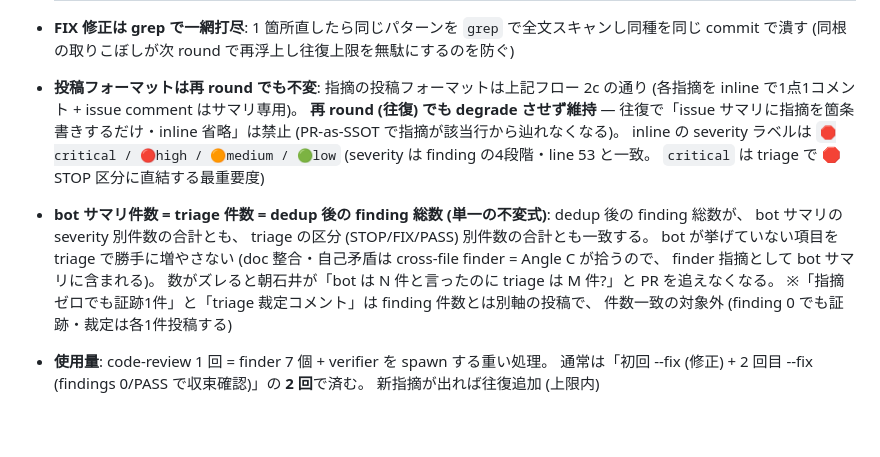
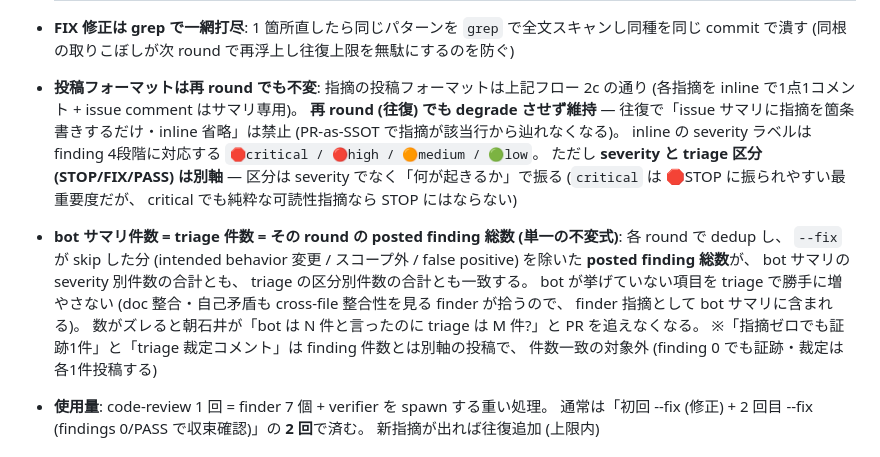
Before and after one commit to rinoshiyo/nightowl-nes, a Markdown page: .claude/loop/CORE.md, the part around the change. GitHub-like rendering; blank space fills up the shorter version.

Commit message:
fix(loop): レビュールールの R2 副作用3件を修正 (収束・往復2回目)
#1 「Angle C」造語削除 (cross-file 整合性を見る finder に) / #2 critical「直結」
を緩和 (severity と triage 区分は別軸・何が起きるかで振る) / #3 件数不変式の
母数を「skip を除いた posted finding 総数」に (--fix の skip で件数がズレる穴を塞ぐ)。
#4#5#6 は PASS。修正往復2回到達で収束。

Co-Authored-By: Claude Opus 4.8 (1M context) <noreply@anthropic.com>

```diff
--- a/.claude/loop/CORE.md
+++ b/.claude/loop/CORE.md
@@ -79,8 +79,8 @@
    | ✅ PASS | 設計の好み / 可読性 / リファクタ提案 / 将来夜への申し送り | 連鎖続行。 申し送りは次の夜 md に転記 |
 
 - **FIX 修正は grep で一網打尽**: 1 箇所直したら同じパターンを `grep` で全文スキャンし同種を同じ commit で潰す (同根の取りこぼしが次 round で再浮上し往復上限を無駄にするのを防ぐ)
-- **投稿フォーマットは再 round でも不変**: 指摘の投稿フォーマットは上記フロー 2c の通り (各指摘を inline で1点1コメント + issue comment はサマリ専用)。 **再 round (往復) でも degrade させず維持** — 往復で「issue サマリに指摘を箇条書きするだけ・inline 省略」は禁止 (PR-as-SSOT で指摘が該当行から辿れなくなる)。 inline の severity ラベルは `🛑critical / 🔴high / 🟠medium / 🟢low` (severity は finding の4段階・line 53 と一致。 `critical` は triage で 🛑STOP 区分に直結する最重要度)
-- **bot サマリ件数 = triage 件数 = dedup 後の finding 総数 (単一の不変式)**: dedup 後の finding 総数が、 bot サマリの severity 別件数の合計とも、 triage の区分 (STOP/FIX/PASS) 別件数の合計とも一致する。 bot が挙げていない項目を triage で勝手に増やさない (doc 整合・自己矛盾は cross-file finder = Angle C が拾うので、 finder 指摘として bot サマリに含まれる)。 数がズレると朝石井が「bot は N 件と言ったのに triage は M 件?」と PR を追えなくなる。 ※「指摘ゼロでも証跡1件」と「triage 裁定コメント」は finding 件数とは別軸の投稿で、 件数一致の対象外 (finding 0 でも証跡・裁定は各1件投稿する)
+- **投稿フォーマットは再 round でも不変**: 指摘の投稿フォーマットは上記フロー 2c の通り (各指摘を inline で1点1コメント + issue comment はサマリ専用)。 **再 round (往復) でも degrade させず維持** — 往復で「issue サマリに指摘を箇条書きするだけ・inline 省略」は禁止 (PR-as-SSOT で指摘が該当行から辿れなくなる)。 inline の severity ラベルは finding 4段階に対応する `🛑critical / 🔴high / 🟠medium / 🟢low`。 ただし **severity と triage 区分 (STOP/FIX/PASS) は別軸** — 区分は severity でなく「何が起きるか」で振る (`critical` は 🛑STOP に振られやすい最重要度だが、 critical でも純粋な可読性指摘なら STOP にはならない)
+- **bot サマリ件数 = triage 件数 = その round の posted finding 総数 (単一の不変式)**: 各 round で dedup し、 `--fix` が skip した分 (intended behavior 変更 / スコープ外 / false positive) を除いた **posted finding 総数**が、 bot サマリの severity 別件数の合計とも、 triage の区分別件数の合計とも一致する。 bot が挙げていない項目を triage で勝手に増やさない (doc 整合・自己矛盾も cross-file 整合性を見る finder が拾うので、 finder 指摘として bot サマリに含まれる)。 数がズレると朝石井が「bot は N 件と言ったのに triage は M 件?」と PR を追えなくなる。 ※「指摘ゼロでも証跡1件」と「triage 裁定コメント」は finding 件数とは別軸の投稿で、 件数一致の対象外 (finding 0 でも証跡・裁定は各1件投稿する)
 - **使用量**: code-review 1 回 = finder 7 個 + verifier を spawn する重い処理。 通常は「初回 --fix (修正) + 2 回目 --fix (findings 0/PASS で収束確認)」の **2 回**で済む。 新指摘が出れば往復追加 (上限内)
 
 ## 各夜の終了処理
```
